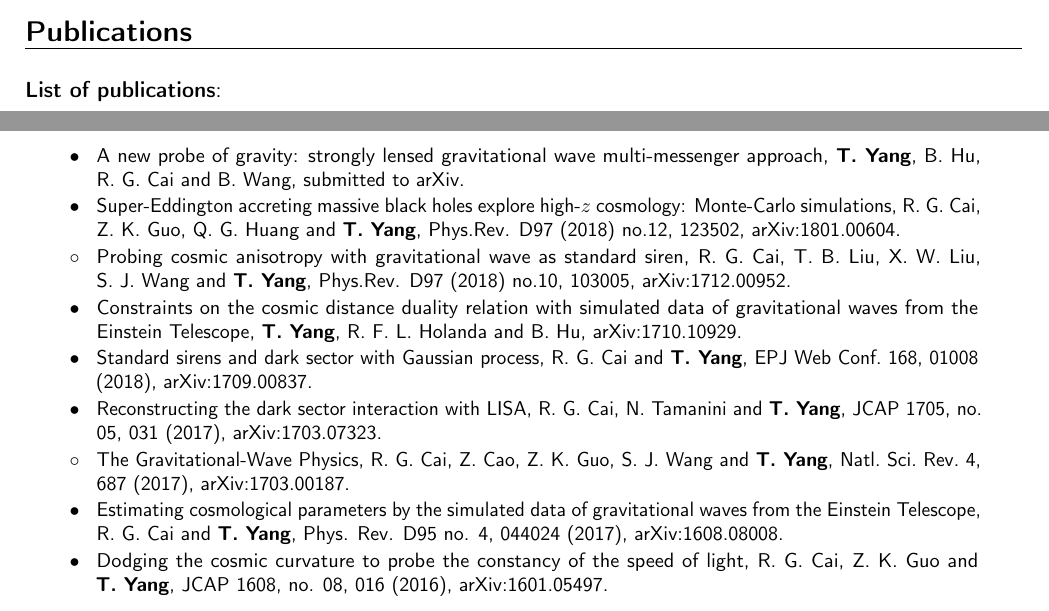
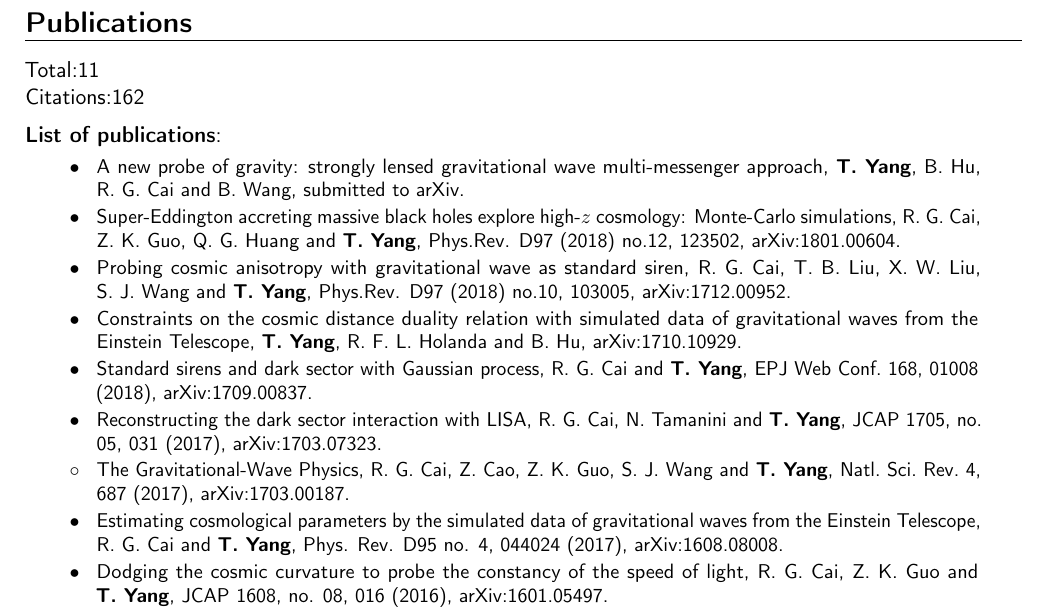
Before and after one commit to lighink/CV, a LaTeX CV (CV.tex): two parts of pages 1 and 2 of 2 before the commit and part of page 2 of 2 after it, the two joined at a grey line, cut so that both start at the same text. Compiled offline with pdfLaTeX.

Commit message:
dev for CV

```diff
--- a/CV.tex
+++ b/CV.tex
@@ -235,11 +235,14 @@ Beijing 100875, China.}
 %%%%%%%%%%%%%%%%%%%%%%%%%%%%%%%%%
 %%%%%%%%%%%%%%%%%%%%%%%%%%%%%%%%%
 
+Total:11
 
+Citations:162
 
 \vspace{+0.2cm}
 \cvitem{List of publications}{}
 \vspace{-0.7cm}
+
 
 \cvitem{}{\small
 \hspace{-1cm}\begin{longtable}{rp{0.3cm}p{15.55cm}}
@@ -252,7 +255,7 @@ Beijing 100875, China.}
   Phys.Rev. D97 (2018) no.12, 123502,
   arXiv:1801.00604.
 \vspace{0.05cm}\\
-\textbf{$\circ$} & & Probing cosmic anisotropy with gravitational wave as standard siren,
+\textbf{$\bullet$} & & Probing cosmic anisotropy with gravitational wave as standard siren,
   R.~G.~Cai, T.~B.~Liu, X.~W.~Liu, S.~J.~Wang and \textbf{T.~Yang},
   Phys.Rev. D97 (2018) no.10, 103005,
   arXiv:1712.00952.
```
Also changed, not shown: CV.tex (2 more changed lines).
